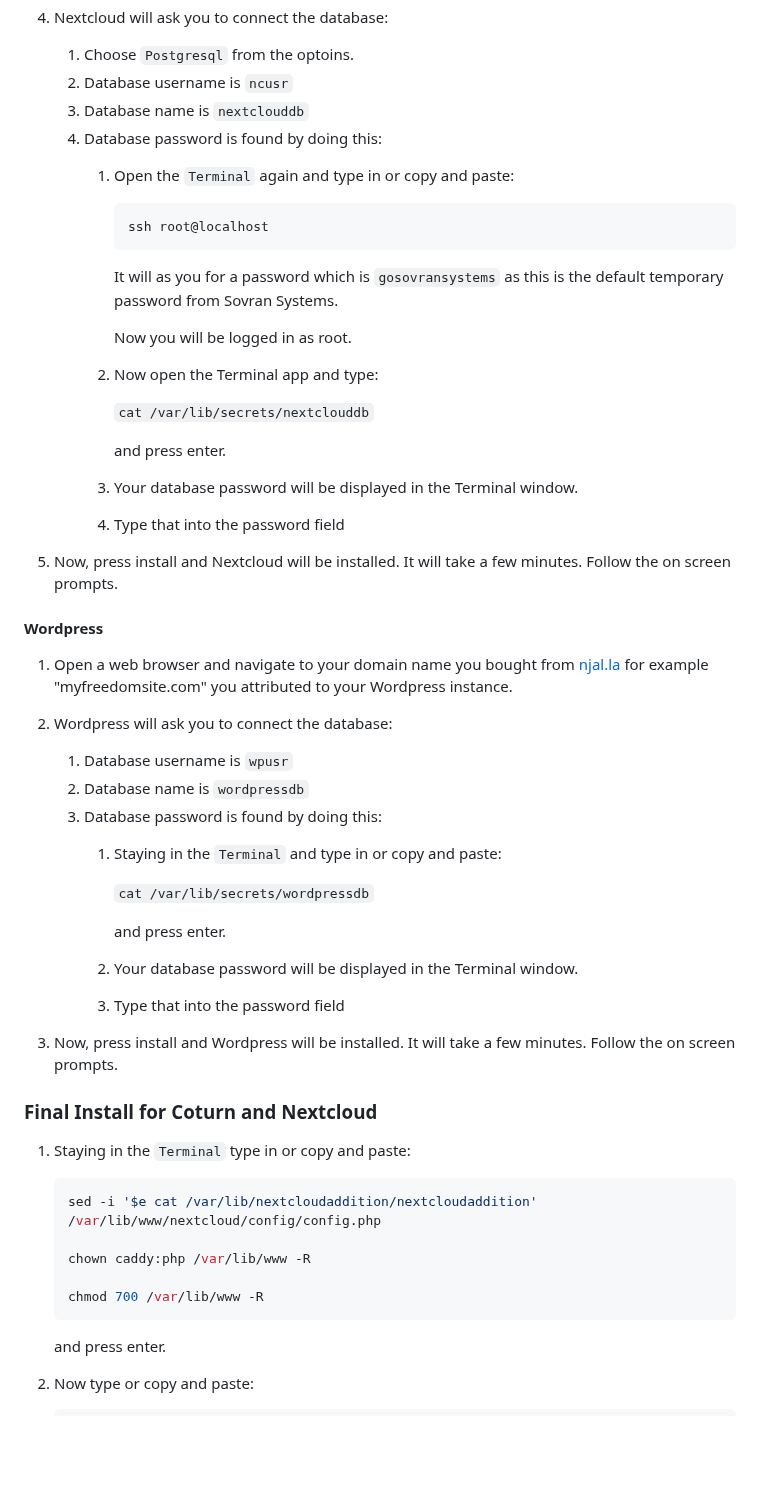
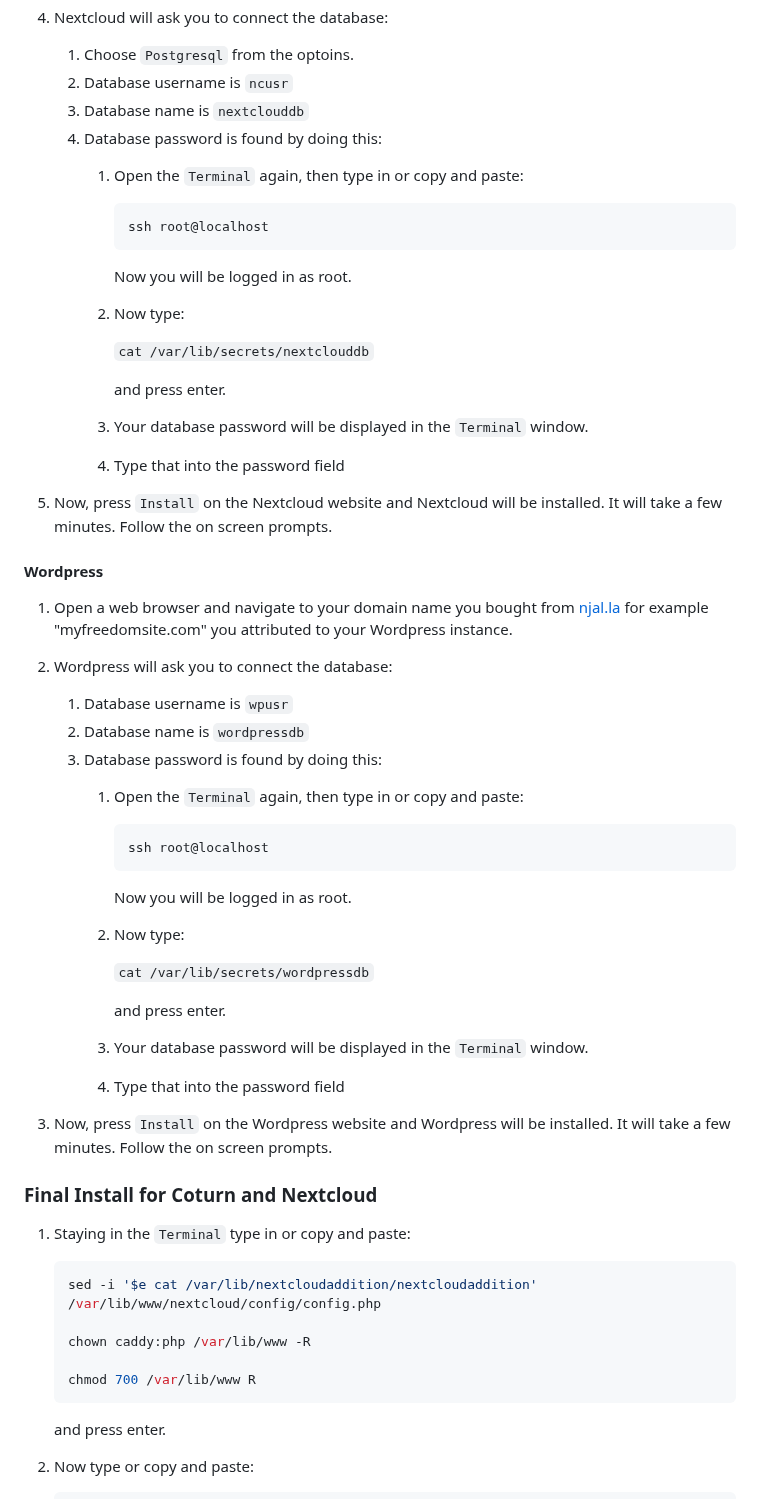
Before and after one commit to naturallaw777/Sovran_SystemsOS, a Markdown page: DIY Install Sovran_SystemsOS.md, the part around one of its changes. Drawn GitHub-style; blank space fills up the shorter version.

Commit message:
updated DIY install instructions

````diff
--- a/DIY Install Sovran_SystemsOS.md
+++ b/DIY Install Sovran_SystemsOS.md
@@ -150,24 +151,23 @@ then press enter.
    2. Database username is `ncusr`
    3. Database name is `nextclouddb`
    4. Database password is found by doing this:
-      1. Open the `Terminal` again and type in or copy and paste:
+      1. Open the `Terminal` again, then type in or copy and paste:
 
          ```bash
          ssh root@localhost
          ```
+         Now you will be logged in as root.
 
-         It will as you for a password which is `gosovransystems` as this is the default temporary password from Sovran Systems.
-
-         Now you will be logged in as root.
-      2. Now open the Terminal app and type:
+      2. Now type:
 
          `cat /var/lib/secrets/nextclouddb`
 
          and press enter.
-      3. Your database password will be displayed in the Terminal window.
+
+      3. Your database password will be displayed in the `Terminal` window.
       4. Type that into the password field
 
-5. Now, press install and Nextcloud will be installed. It will take a few minutes. Follow the on screen prompts.
+5. Now, press `Install` on the Nextcloud website and Nextcloud will be installed. It will take a few minutes. Follow the on screen prompts.
 
 #### Wordpress
 
@@ -175,16 +175,24 @@ then press enter.
 2. Wordpress will ask you to connect the database:
    1. Database username is `wpusr`
    2. Database name is `wordpressdb`
-   3. Database password is found by doing this:
-      1. Staying in the `Terminal` and type in or copy and paste:
+   4. Database password is found by doing this:
+      1. Open the `Terminal` again, then type in or copy and paste:
+
+         ```bash
+         ssh root@localhost
+         ```
+         Now you will be logged in as root.
+
+      2. Now type:
 
          `cat /var/lib/secrets/wordpressdb`
 
          and press enter.
-      3. Your database password will be displayed in the Terminal window.
+
+      3. Your database password will be displayed in the `Terminal` window.
       4. Type that into the password field
 
-4. Now, press install and Wordpress will be installed. It will take a few minutes. Follow the on screen prompts.
+5. Now, press `Install` on the Wordpress website and Wordpress will be installed. It will take a few minutes. Follow the on screen prompts.
 
 ### Final Install for Coturn and Nextcloud
 
@@ -195,7 +203,7 @@ then press enter.
 
     chown caddy:php /var/lib/www -R
 
-    chmod 700 /var/lib/www -R
+    chmod 700 /var/lib/www R
     ```
     and press enter.
 
````
Also changed, not shown: other parts of DIY Install Sovran_SystemsOS.md (+2 -1 lines).
